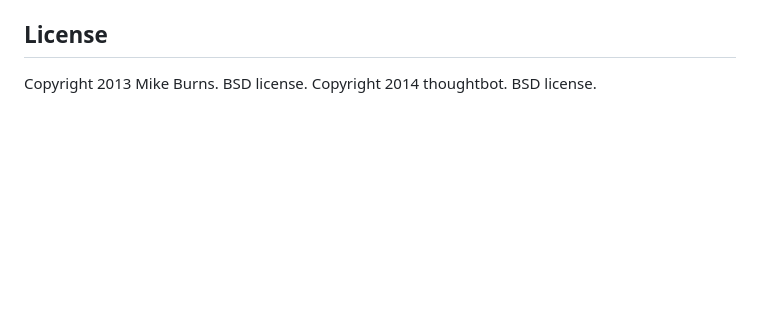
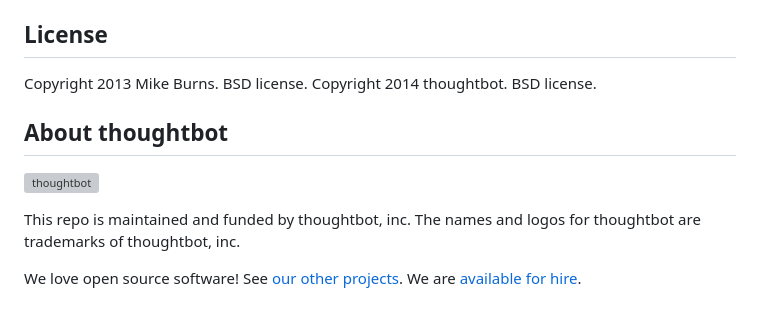
Before and after one commit to thoughtbot/rcm, a Markdown page: README.md, the part around the change. GitHub-like rendering; blank space fills up the shorter version; grey boxes are pictures that could not be loaded.

Commit message:
docs: update readme file with markdown templates [skip ci]

```diff
--- a/README.md
+++ b/README.md
@@ -135,4 +135,18 @@ Copyright 2013 Mike Burns. BSD license.
 Copyright 2014 thoughtbot. BSD license.
 
 <!-- START /templates/footer.md -->
+## About thoughtbot
+
+![thoughtbot](https://thoughtbot.com/thoughtbot-logo-for-readmes.svg)
+
+This repo is maintained and funded by thoughtbot, inc.
+The names and logos for thoughtbot are trademarks of thoughtbot, inc.
+
+We love open source software!
+See [our other projects][community].
+We are [available for hire][hire].
+
+[community]: https://thoughtbot.com/community?utm_source=github
+[hire]: https://thoughtbot.com/hire-us?utm_source=github
+
 <!-- END /templates/footer.md -->
```
